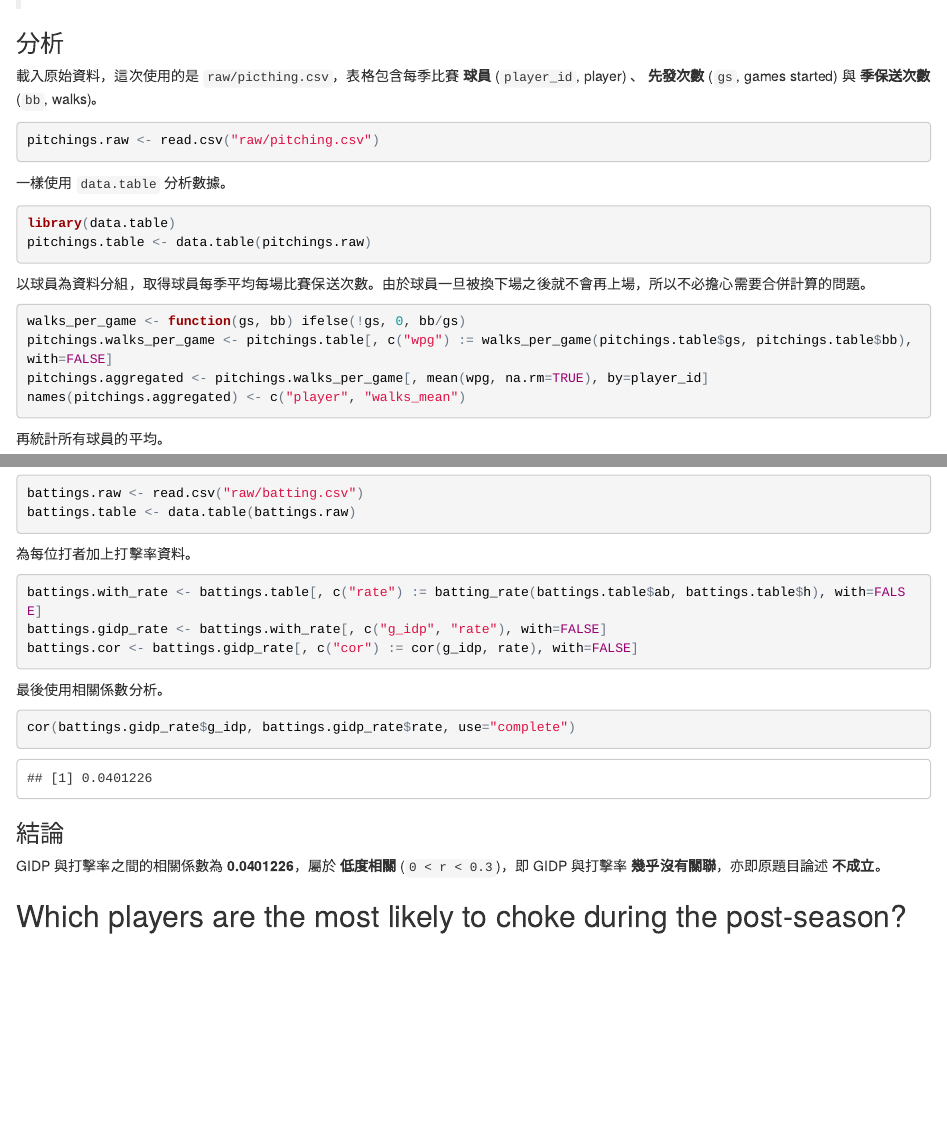
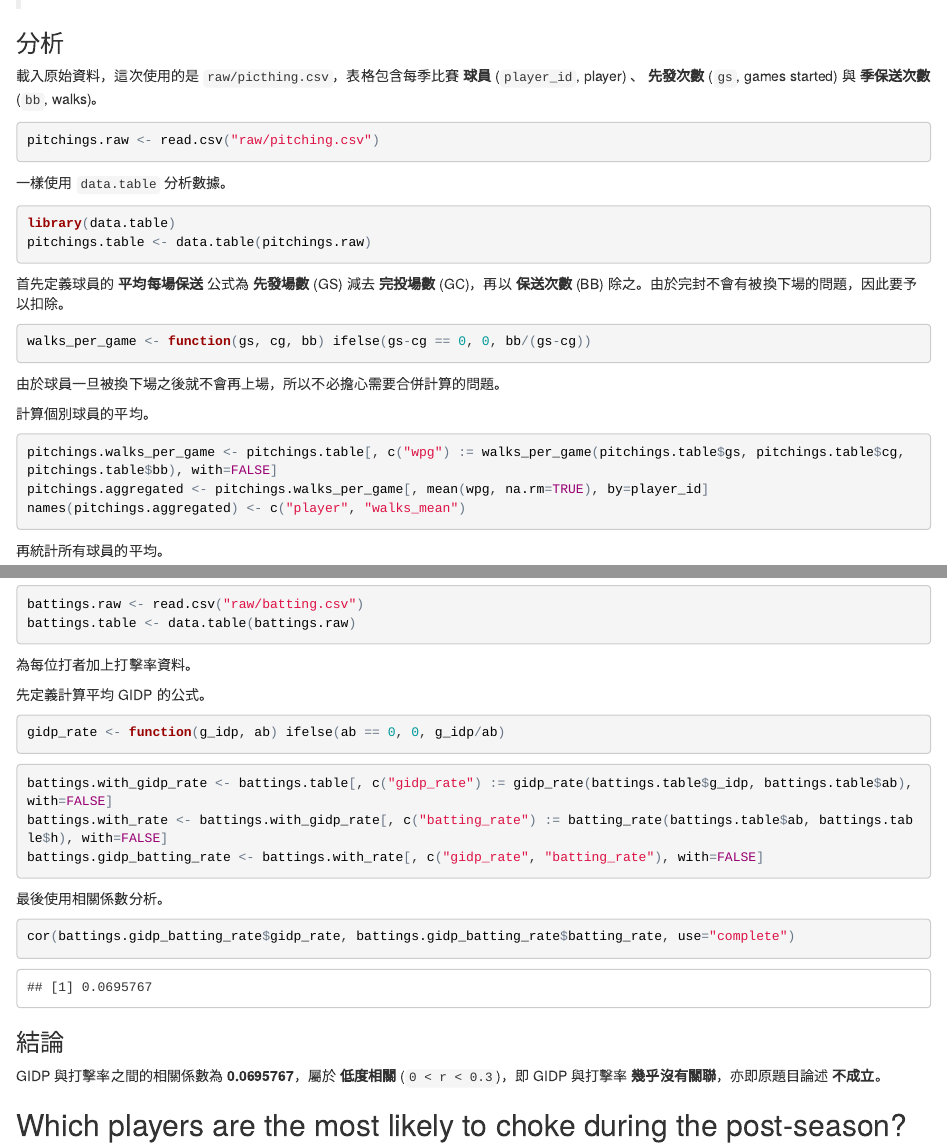
Before and after one commit to henry40408/the-history-of-baseball, an R Markdown document (the-history-of-baseball.Rmd): the page in a window 1100 px wide, from 3050 px down, and a second part further down, joined at a grey line. The pictures show the output file the-history-of-baseball.html that the author committed with the source, opened offline.

Commit message:
modification according to instructor's suggestion

````diff
--- a/the-history-of-baseball.Rmd
+++ b/the-history-of-baseball.Rmd
@@ -163,11 +163,18 @@ library(data.table)
 pitchings.table <- data.table(pitchings.raw)
 ```
 
-以球員為資料分組，取得球員每季平均每場比賽保送次數。由於球員一旦被換下場之後就不會再上場，所以不必擔心需要合併計算的問題。
+首先定義球員的 **平均每場保送** 公式為 **先發場數** (GS) 減去 **完投場數** (GC)，再以 **保送次數** (BB) 除之。由於完封不會有被換下場的問題，因此要予以扣除。
 
 ```{r}
-walks_per_game <- function(gs, bb) ifelse(!gs, 0, bb/gs)
-pitchings.walks_per_game <- pitchings.table[, c("wpg") := walks_per_game(pitchings.table$gs, pitchings.table$bb), with=FALSE]
+walks_per_game <- function(gs, cg, bb) ifelse(gs-cg == 0, 0, bb/(gs-cg))
+```
+
+由於球員一旦被換下場之後就不會再上場，所以不必擔心需要合併計算的問題。
+
+計算個別球員的平均。
+
+```{r}
+pitchings.walks_per_game <- pitchings.table[, c("wpg") := walks_per_game(pitchings.table$gs, pitchings.table$cg, pitchings.table$bb), with=FALSE]
 pitchings.aggregated <- pitchings.walks_per_game[, mean(wpg, na.rm=TRUE), by=player_id]
 names(pitchings.aggregated) <- c("player", "walks_mean")
 ```
@@ -197,21 +204,27 @@ battings.table <- data.table(battings.raw)
 
 為每位打者加上打擊率資料。
 
+先定義計算平均 GIDP 的公式。
+
 ```{r}
-battings.with_rate <- battings.table[, c("rate") := batting_rate(battings.table$ab, battings.table$h), with=FALSE]
-battings.gidp_rate <- battings.with_rate[, c("g_idp", "rate"), with=FALSE]
-battings.cor <- battings.gidp_rate[, c("cor") := cor(g_idp, rate), with=FALSE]
+gidp_rate <- function(g_idp, ab) ifelse(ab == 0, 0, g_idp/ab)
+```
+
+```{r}
+battings.with_gidp_rate <- battings.table[, c("gidp_rate") := gidp_rate(battings.table$g_idp, battings.table$ab), with=FALSE]
+battings.with_rate <- battings.with_gidp_rate[, c("batting_rate") := batting_rate(battings.table$ab, battings.table$h), with=FALSE]
+battings.gidp_batting_rate <- battings.with_rate[, c("gidp_rate", "batting_rate"), with=FALSE]
 ```
 
 最後使用相關係數分析。
 
 ```{r}
-cor(battings.gidp_rate$g_idp, battings.gidp_rate$rate, use="complete")
+cor(battings.gidp_batting_rate$gidp_rate, battings.gidp_batting_rate$batting_rate, use="complete")
 ```
 
 ### 結論
 
-GIDP 與打擊率之間的相關係數為 **`r cor(battings.gidp_rate$g_idp, battings.gidp_rate$rate, use="complete")`**，屬於 **低度相關** (`0 < r < 0.3`)，即 GIDP 與打擊率 **幾乎沒有關聯**，亦即原題目論述 **不成立**。
+GIDP 與打擊率之間的相關係數為 **`r cor(battings.gidp_batting_rate$gidp_rate, battings.gidp_batting_rate$batting_rate, use="complete")`**，屬於 **低度相關** (`0 < r < 0.3`)，即 GIDP 與打擊率 **幾乎沒有關聯**，亦即原題目論述 **不成立**。
 
 ## Which players are the most likely to choke during the post-season?
 
````
Also changed, not shown: the-history-of-baseball.html.
